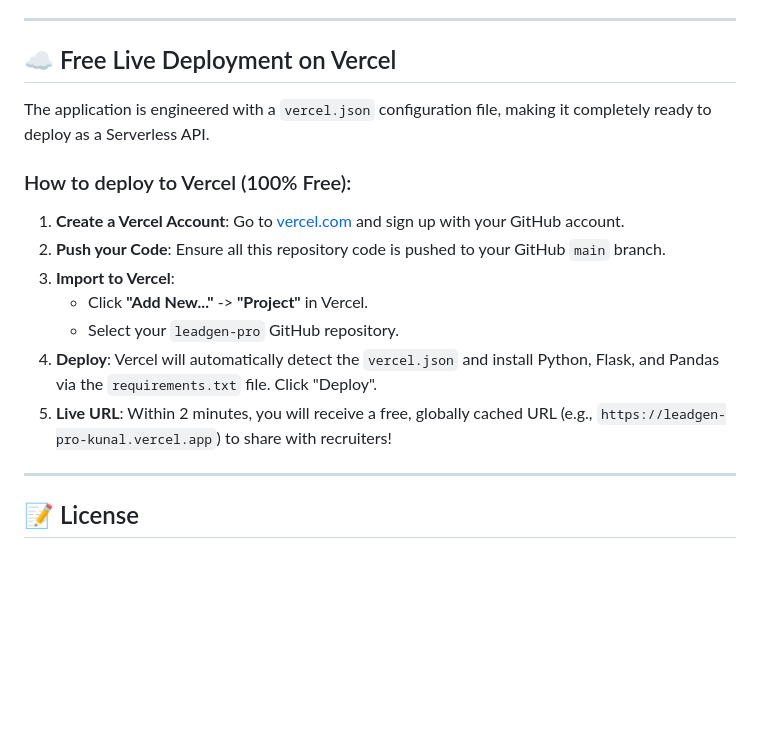
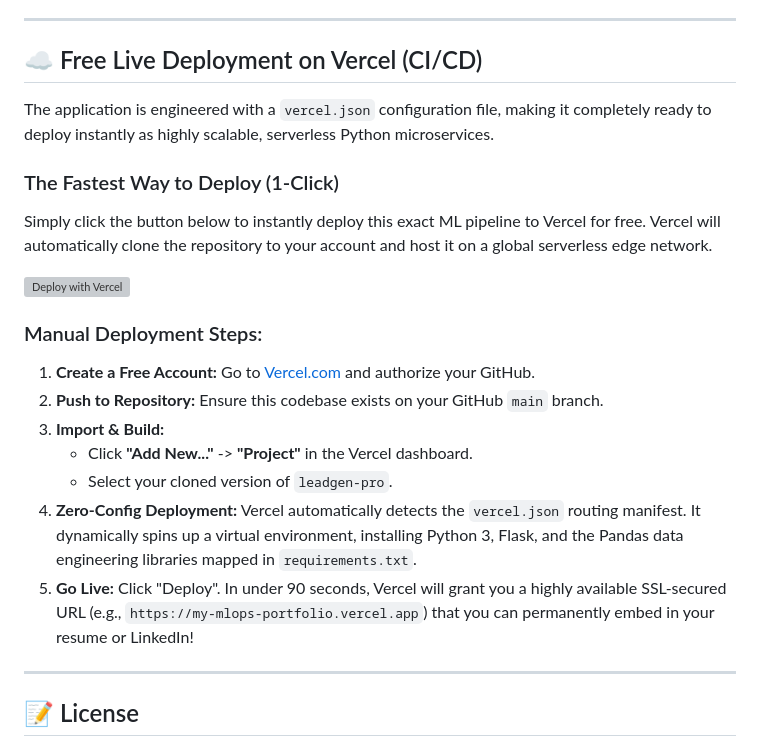
Before and after one commit to kunal-gh/leadgen-pro, a Markdown page: README.md, the part around one of its changes. GitHub-like rendering; blank space fills up the shorter version; grey boxes are pictures that could not be loaded.

```diff
--- a/README.md
+++ b/README.md
@@ -97,18 +114,23 @@ Want to run the predictive engine yourself?
 
 ---
 
-## ☁️ Free Live Deployment on Vercel
+## ☁️ Free Live Deployment on Vercel (CI/CD)
 
-The application is engineered with a `vercel.json` configuration file, making it completely ready to deploy as a Serverless API.
+The application is engineered with a `vercel.json` configuration file, making it completely ready to deploy instantly as highly scalable, serverless Python microservices.
 
-### How to deploy to Vercel (100% Free):
-1. **Create a Vercel Account**: Go to [vercel.com](https://vercel.com/) and sign up with your GitHub account.
-2. **Push your Code**: Ensure all this repository code is pushed to your GitHub `main` branch.
-3. **Import to Vercel**:
-   - Click **"Add New..."** -> **"Project"** in Vercel.
-   - Select your `leadgen-pro` GitHub repository.
-4. **Deploy**: Vercel will automatically detect the `vercel.json` and install Python, Flask, and Pandas via the `requirements.txt` file. Click "Deploy".
-5. **Live URL**: Within 2 minutes, you will receive a free, globally cached URL (e.g., `https://leadgen-pro-kunal.vercel.app`) to share with recruiters!
+### The Fastest Way to Deploy (1-Click)
+Simply click the button below to instantly deploy this exact ML pipeline to Vercel for free. Vercel will automatically clone the repository to your account and host it on a global serverless edge network.
+
+[![Deploy with Vercel](https://vercel.com/button)](https://vercel.com/new/clone?repository-url=https%3A%2F%2Fgithub.com%2Fkunal-gh%2Fleadgen-pro)
+
+### Manual Deployment Steps:
+1. **Create a Free Account:** Go to [Vercel.com](https://vercel.com/) and authorize your GitHub.
+2. **Push to Repository:** Ensure this codebase exists on your GitHub `main` branch.
+3. **Import & Build:**
+   - Click **"Add New..."** -> **"Project"** in the Vercel dashboard.
+   - Select your cloned version of `leadgen-pro`.
+4. **Zero-Config Deployment:** Vercel automatically detects the `vercel.json` routing manifest. It dynamically spins up a virtual environment, installing Python 3, Flask, and the Pandas data engineering libraries mapped in `requirements.txt`.
+5. **Go Live:** Click "Deploy". In under 90 seconds, Vercel will grant you a highly available SSL-secured URL (e.g., `https://my-mlops-portfolio.vercel.app`) that you can permanently embed in your resume or LinkedIn!
 
 ---
 
```
Also changed, not shown: other parts of README.md (+36 -19 lines).
